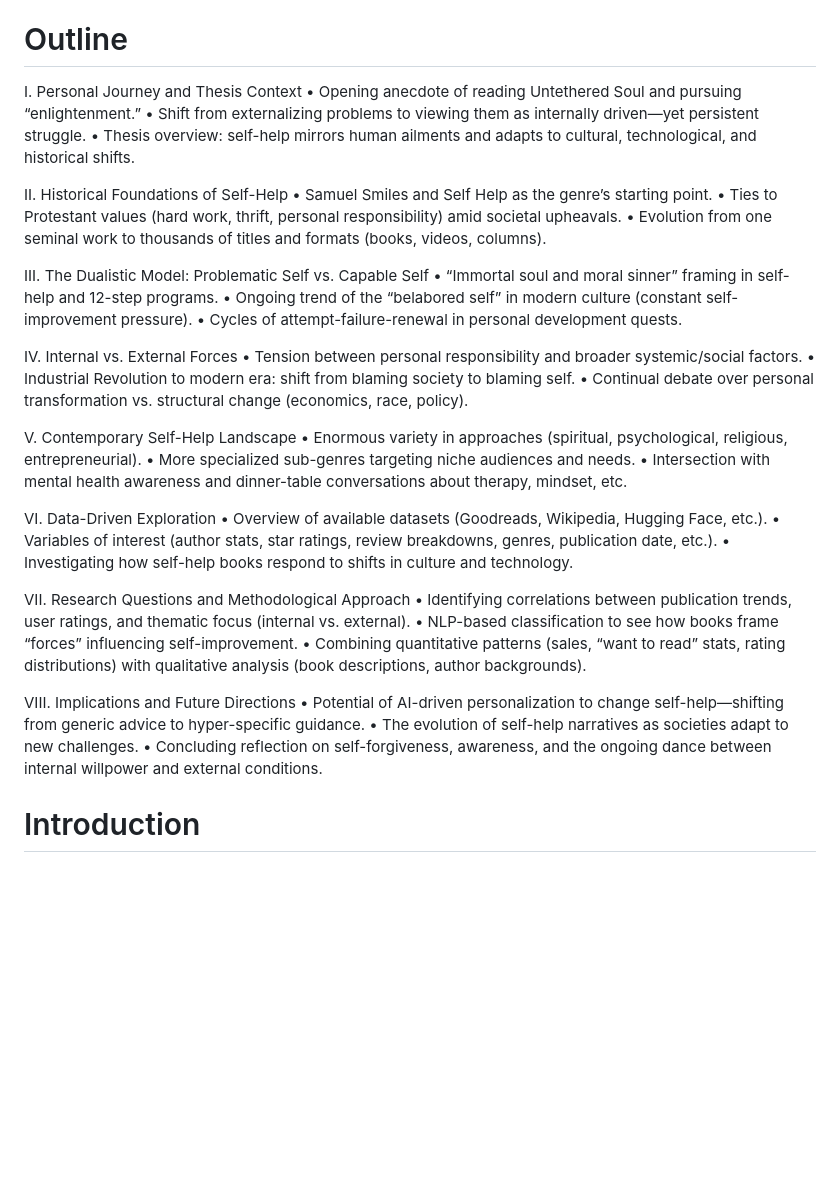
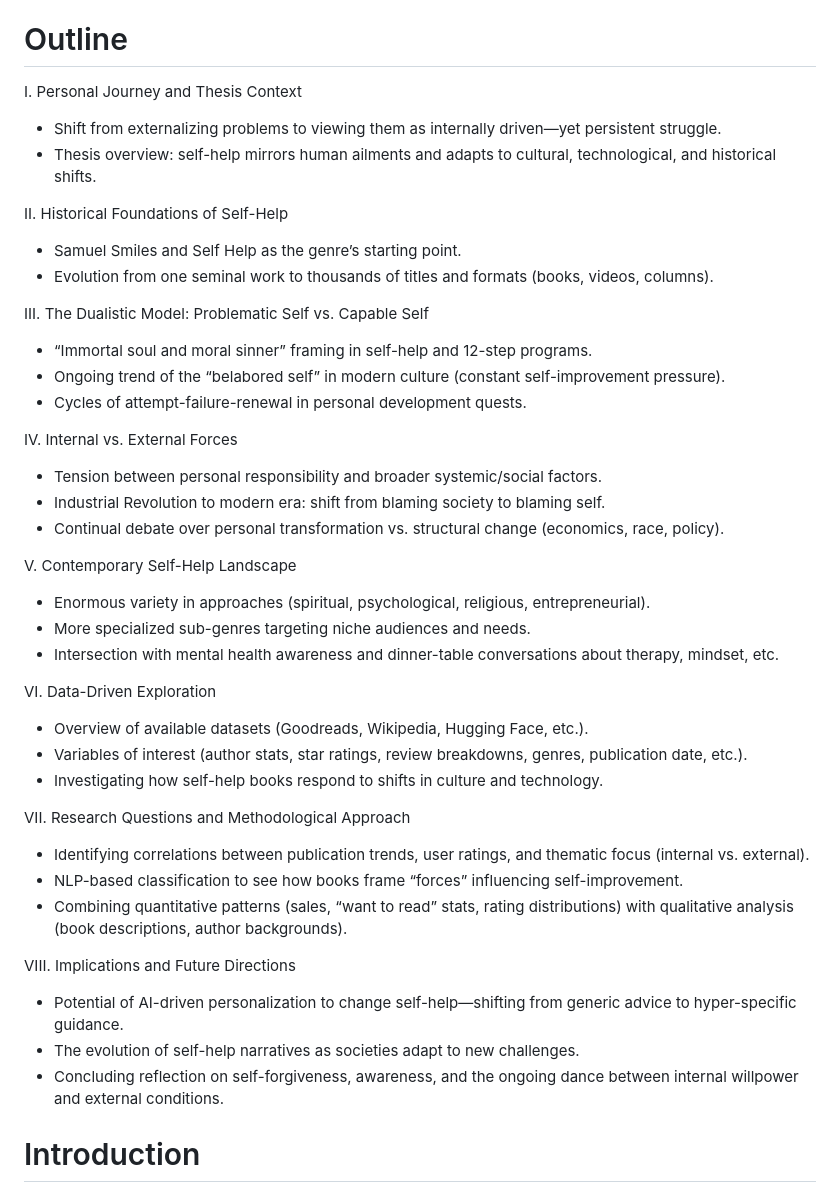
Before and after one commit to joshstrupp-dot-com/ms2-thesis, a Markdown page: README.md, the part around the change. GitHub-like rendering; blank space fills up the shorter version.

```diff
--- a/README.md
+++ b/README.md
@@ -9,44 +9,42 @@ Ultimately, the study aims to provide a data-driven synthesis of the self-help g
 
 # Outline
 I. Personal Journey and Thesis Context
-	•	Opening anecdote of reading Untethered Soul and pursuing “enlightenment.”
-	•	Shift from externalizing problems to viewing them as internally driven—yet persistent struggle.
-	•	Thesis overview: self-help mirrors human ailments and adapts to cultural, technological, and historical shifts.
+- Shift from externalizing problems to viewing them as internally driven—yet persistent struggle.
+- Thesis overview: self-help mirrors human ailments and adapts to cultural, technological, and historical shifts.
 
 II. Historical Foundations of Self-Help
-	•	Samuel Smiles and Self Help as the genre’s starting point.
-	•	Ties to Protestant values (hard work, thrift, personal responsibility) amid societal upheavals.
-	•	Evolution from one seminal work to thousands of titles and formats (books, videos, columns).
+- Samuel Smiles and Self Help as the genre’s starting point.
+- Evolution from one seminal work to thousands of titles and formats (books, videos, columns).
 
 III. The Dualistic Model: Problematic Self vs. Capable Self
-	•	“Immortal soul and moral sinner” framing in self-help and 12-step programs.
-	•	Ongoing trend of the “belabored self” in modern culture (constant self-improvement pressure).
-	•	Cycles of attempt-failure-renewal in personal development quests.
+- “Immortal soul and moral sinner” framing in self-help and 12-step programs.
+- Ongoing trend of the “belabored self” in modern culture (constant self-improvement pressure).
+- Cycles of attempt-failure-renewal in personal development quests.
 
 IV. Internal vs. External Forces
-	•	Tension between personal responsibility and broader systemic/social factors.
-	•	Industrial Revolution to modern era: shift from blaming society to blaming self.
-	•	Continual debate over personal transformation vs. structural change (economics, race, policy).
+- Tension between personal responsibility and broader systemic/social factors.
+- Industrial Revolution to modern era: shift from blaming society to blaming self.
+- Continual debate over personal transformation vs. structural change (economics, race, policy).
 
 V. Contemporary Self-Help Landscape
-	•	Enormous variety in approaches (spiritual, psychological, religious, entrepreneurial).
-	•	More specialized sub-genres targeting niche audiences and needs.
-	•	Intersection with mental health awareness and dinner-table conversations about therapy, mindset, etc.
+- Enormous variety in approaches (spiritual, psychological, religious, entrepreneurial).
+- More specialized sub-genres targeting niche audiences and needs.
+- Intersection with mental health awareness and dinner-table conversations about therapy, mindset, etc.
 
 VI. Data-Driven Exploration
-	•	Overview of available datasets (Goodreads, Wikipedia, Hugging Face, etc.).
-	•	Variables of interest (author stats, star ratings, review breakdowns, genres, publication date, etc.).
-	•	Investigating how self-help books respond to shifts in culture and technology.
+- Overview of available datasets (Goodreads, Wikipedia, Hugging Face, etc.).
+- Variables of interest (author stats, star ratings, review breakdowns, genres, publication date, etc.).
+- Investigating how self-help books respond to shifts in culture and technology.
 
 VII. Research Questions and Methodological Approach
-	•	Identifying correlations between publication trends, user ratings, and thematic focus (internal vs. external).
-	•	NLP-based classification to see how books frame “forces” influencing self-improvement.
-	•	Combining quantitative patterns (sales, “want to read” stats, rating distributions) with qualitative analysis (book descriptions, author backgrounds).
+- Identifying correlations between publication trends, user ratings, and thematic focus (internal vs. external).
+- NLP-based classification to see how books frame “forces” influencing self-improvement.
+- Combining quantitative patterns (sales, “want to read” stats, rating distributions) with qualitative analysis (book descriptions, author backgrounds).
 
 VIII. Implications and Future Directions
-	•	Potential of AI-driven personalization to change self-help—shifting from generic advice to hyper-specific guidance.
-	•	The evolution of self-help narratives as societies adapt to new challenges.
-	•	Concluding reflection on self-forgiveness, awareness, and the ongoing dance between internal willpower and external conditions.
+- Potential of AI-driven personalization to change self-help—shifting from generic advice to hyper-specific guidance.
+- The evolution of self-help narratives as societies adapt to new challenges.
+- Concluding reflection on self-forgiveness, awareness, and the ongoing dance between internal willpower and external conditions.
 
 # Introduction
 ## Origin Story
```
